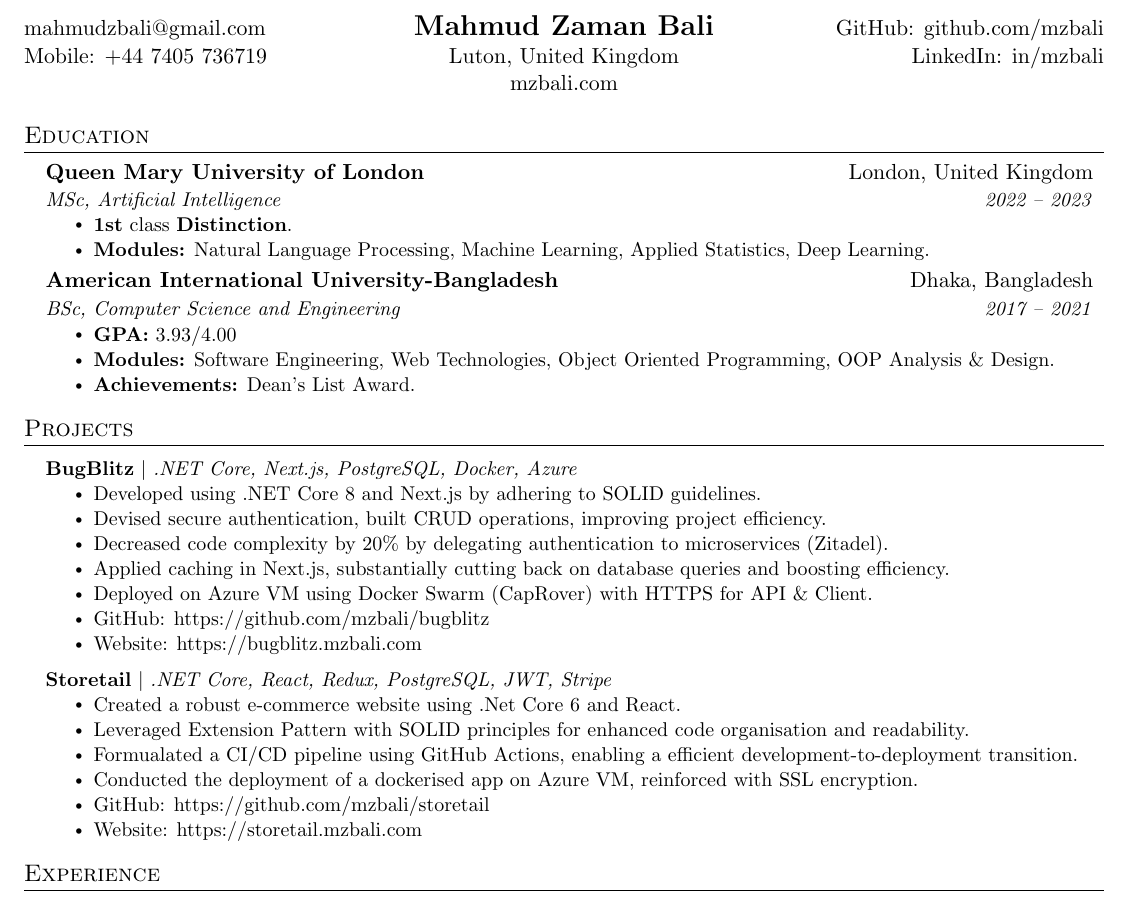
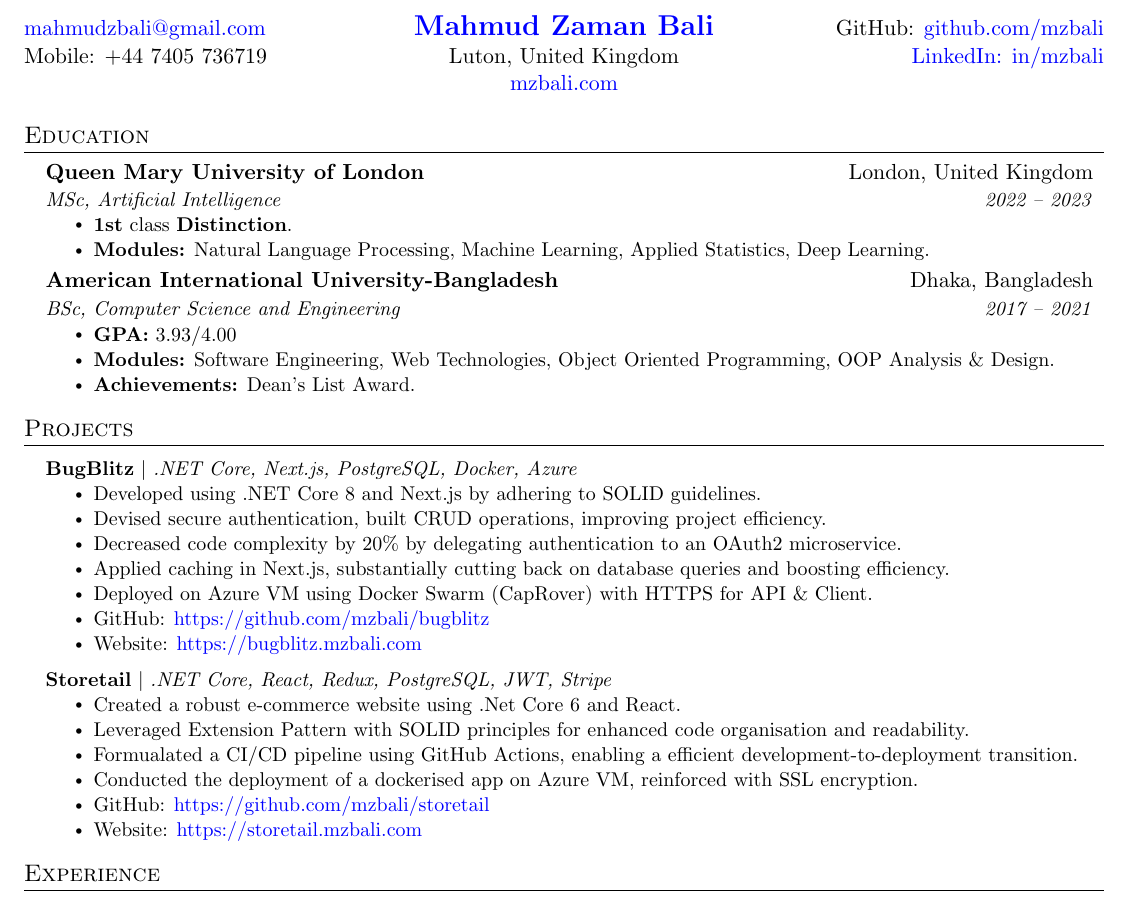
Before and after one commit to mzbali/resume, a LaTeX CV (resume.tex): part of the page, cut so that both start at the same text. Compiled offline with pdfLaTeX.

Commit message:
fix: xcolor package and set hyperlink color to blue

```diff
--- a/resume.tex
+++ b/resume.tex
@@ -19,6 +19,9 @@
 \usepackage[english]{babel}
 \usepackage{tabularx}
 \input{glyphtounicode}
+
+\usepackage{xcolor}
+\hypersetup{colorlinks,urlcolor=blue}
 
 
 %----------FONT OPTIONS----------
@@ -151,11 +154,11 @@
 \section{Projects}
   \resumeSubHeadingListStart
   \resumeProjectHeading
-    {\href{https://bugblitz.mzbali.com/}{\textbf{BugBlitz}} $|$ \emph{.NET Core, Next.js, PostgreSQL, Docker, Azure}}{}
+    {{\textbf{BugBlitz}} $|$ \emph{.NET Core, Next.js, PostgreSQL, Docker, Azure}}{}
   \resumeItemListStart
     \resumeItem{Developed using .NET Core 8 and Next.js by adhering to SOLID guidelines.}
 \resumeItem{Devised secure authentication, built CRUD operations, improving project efficiency.}
-\resumeItem{Decreased code complexity by 20\% by delegating authentication to microservices (Zitadel).}
+\resumeItem{Decreased code complexity by 20\% by delegating authentication to an OAuth2 microservice.}
 \resumeItem{Applied caching in Next.js, substantially cutting back on database queries and boosting efficiency.}
     \resumeItem{Deployed on Azure VM using Docker Swarm (CapRover) with HTTPS for API \& Client.}
     \resumeItem{GitHub: \href{https://github.com/mzbali/bugblitz}{https://github.com/mzbali/bugblitz}}
@@ -163,7 +166,7 @@
   \resumeItemListEnd
 
     \resumeProjectHeading
-      {\href{https://storetail.mzbali.com/catalog}{\textbf{Storetail}} $|$ \emph{.NET Core, React, Redux, PostgreSQL, JWT, Stripe}}{}
+      {{\textbf{Storetail}} $|$ \emph{.NET Core, React, Redux, PostgreSQL, JWT, Stripe}}{}
       \resumeItemListStart
         \resumeItem{Created a robust e-commerce website using .Net Core 6 and React.}
         \resumeItem{Leveraged Extension Pattern with SOLID principles for enhanced code organisation and readability.}
```
